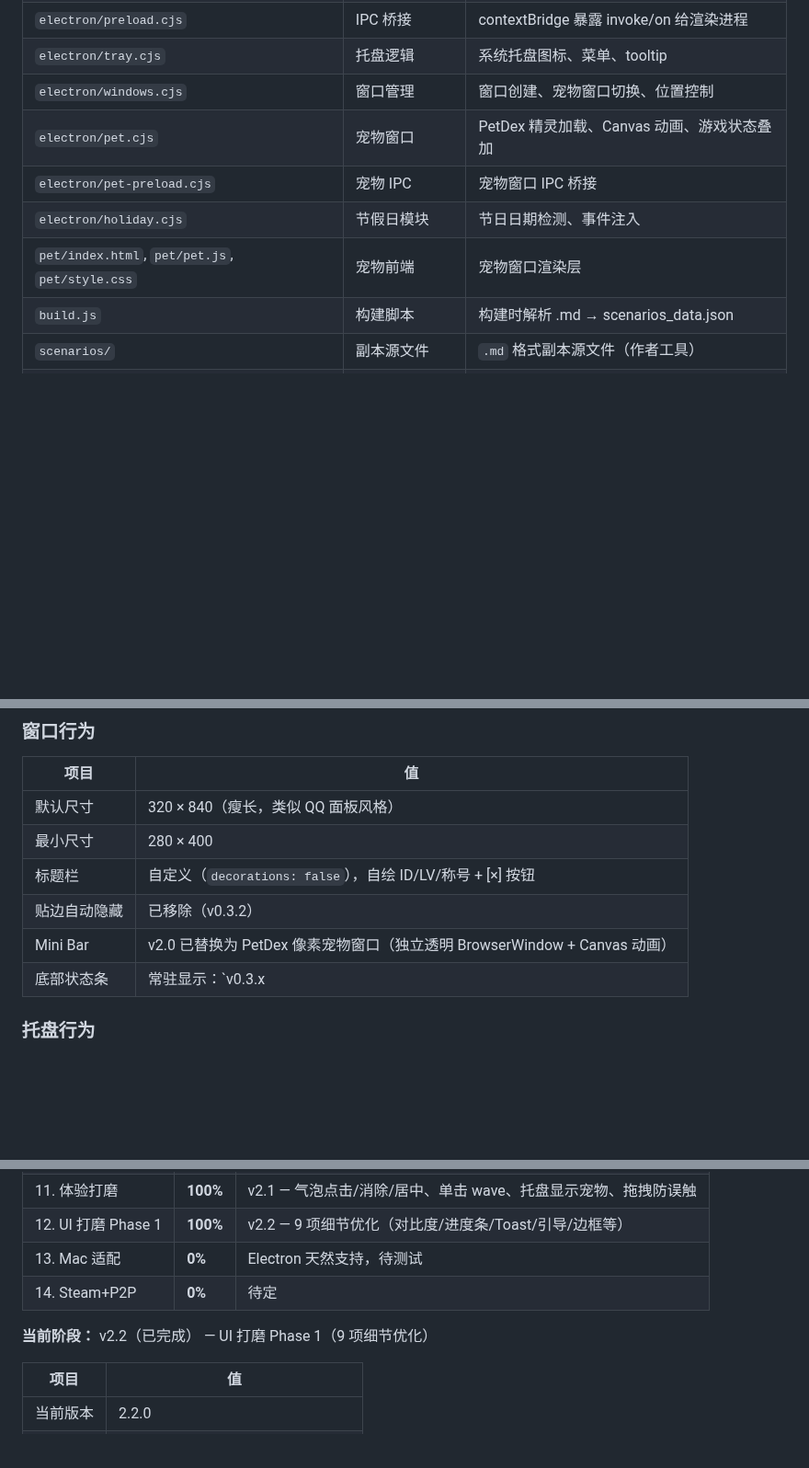
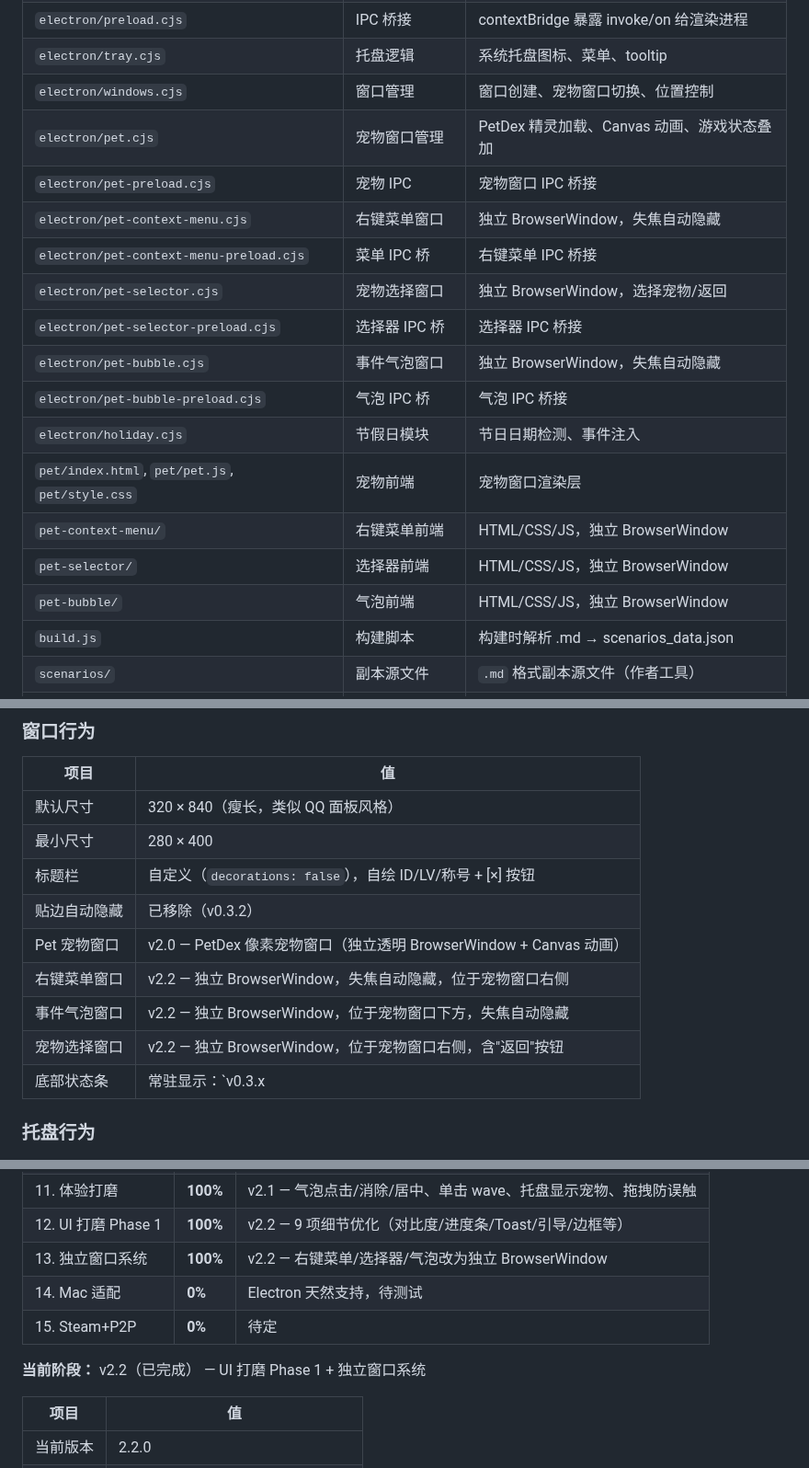
Before and after one commit to sandsand244263/idel-dream-maker, a Markdown page: CLAUDE.md, 3 parts joined by grey strips. Shown at 92% size. Rendered like a GitHub page; blank space fills up the shorter version.

Commit message:
docs: 更新架构文档+版本记录+工作追踪

```diff
--- a/CLAUDE.md
+++ b/CLAUDE.md
@@ -95,10 +95,19 @@
 | `electron/preload.cjs` | IPC 桥接 | contextBridge 暴露 invoke/on 给渲染进程 |
 | `electron/tray.cjs` | 托盘逻辑 | 系统托盘图标、菜单、tooltip |
 | `electron/windows.cjs` | 窗口管理 | 窗口创建、宠物窗口切换、位置控制 |
-| `electron/pet.cjs` | 宠物窗口 | PetDex 精灵加载、Canvas 动画、游戏状态叠加 |
+| `electron/pet.cjs` | 宠物窗口管理 | PetDex 精灵加载、Canvas 动画、游戏状态叠加 |
 | `electron/pet-preload.cjs` | 宠物 IPC | 宠物窗口 IPC 桥接 |
+| `electron/pet-context-menu.cjs` | 右键菜单窗口 | 独立 BrowserWindow，失焦自动隐藏 |
+| `electron/pet-context-menu-preload.cjs` | 菜单 IPC 桥 | 右键菜单 IPC 桥接 |
+| `electron/pet-selector.cjs` | 宠物选择窗口 | 独立 BrowserWindow，选择宠物/返回 |
+| `electron/pet-selector-preload.cjs` | 选择器 IPC 桥 | 选择器 IPC 桥接 |
+| `electron/pet-bubble.cjs` | 事件气泡窗口 | 独立 BrowserWindow，失焦自动隐藏 |
+| `electron/pet-bubble-preload.cjs` | 气泡 IPC 桥 | 气泡 IPC 桥接 |
 | `electron/holiday.cjs` | 节假日模块 | 节日日期检测、事件注入 |
 | `pet/index.html`, `pet/pet.js`, `pet/style.css` | 宠物前端 | 宠物窗口渲染层 |
+| `pet-context-menu/` | 右键菜单前端 | HTML/CSS/JS，独立 BrowserWindow |
+| `pet-selector/` | 选择器前端 | HTML/CSS/JS，独立 BrowserWindow |
+| `pet-bubble/` | 气泡前端 | HTML/CSS/JS，独立 BrowserWindow |
 | `build.js` | 构建脚本 | 构建时解析 .md → scenarios_data.json |
 | `scenarios/` | 副本源文件 | `.md` 格式副本源文件（作者工具） |
 | `public/scenarios_data.json` | 副本数据 | 构建时生成，被游戏引擎加载 |
@@ -245,7 +254,10 @@ function exitToHub() {
 | 最小尺寸 | 280 × 400 |
 | 标题栏 | 自定义（`decorations: false`），自绘 ID/LV/称号 + [×] 按钮 |
 | 贴边自动隐藏 | 已移除（v0.3.2） |
-| Mini Bar | v2.0 已替换为 PetDex 像素宠物窗口（独立透明 BrowserWindow + Canvas 动画） |
+| Pet 宠物窗口 | v2.0 — PetDex 像素宠物窗口（独立透明 BrowserWindow + Canvas 动画） |
+| 右键菜单窗口 | v2.2 — 独立 BrowserWindow，失焦自动隐藏，位于宠物窗口右侧 |
+| 事件气泡窗口 | v2.2 — 独立 BrowserWindow，位于宠物窗口下方，失焦自动隐藏 |
+| 宠物选择窗口 | v2.2 — 独立 BrowserWindow，位于宠物窗口右侧，含"返回"按钮 |
 | 底部状态条 | 常驻显示：`v0.3.x | 玩家名 | 副本名<换行>LV:5 | 称号 | 时长 | 成就:N` |
 
 ### 托盘行为
@@ -366,10 +378,11 @@ function exitToHub() {
 | 10. 节假日系统 | **100%** | v2.1 — 假日事件嵌入 .md + 游戏循环集成 + 调试按钮 |
 | 11. 体验打磨 | **100%** | v2.1 — 气泡点击/消除/居中、单击 wave、托盘显示宠物、拖拽防误触 |
 | 12. UI 打磨 Phase 1 | **100%** | v2.2 — 9 项细节优化（对比度/进度条/Toast/引导/边框等）|
-| 13. Mac 适配 | **0%** | Electron 天然支持，待测试 |
-| 14. Steam+P2P | **0%** | 待定 |
+| 13. 独立窗口系统 | **100%** | v2.2 — 右键菜单/选择器/气泡改为独立 BrowserWindow |
+| 14. Mac 适配 | **0%** | Electron 天然支持，待测试 |
+| 15. Steam+P2P | **0%** | 待定 |
 
-**当前阶段：** v2.2（已完成） — UI 打磨 Phase 1（9 项细节优化）
+**当前阶段：** v2.2（已完成） — UI 打磨 Phase 1 + 独立窗口系统
 
 | 项目 | 值 |
 |------|-----|
```
Also changed, not shown: other parts of CLAUDE.md (+1 -0 lines), TASKS.md (+18 -0 lines).
